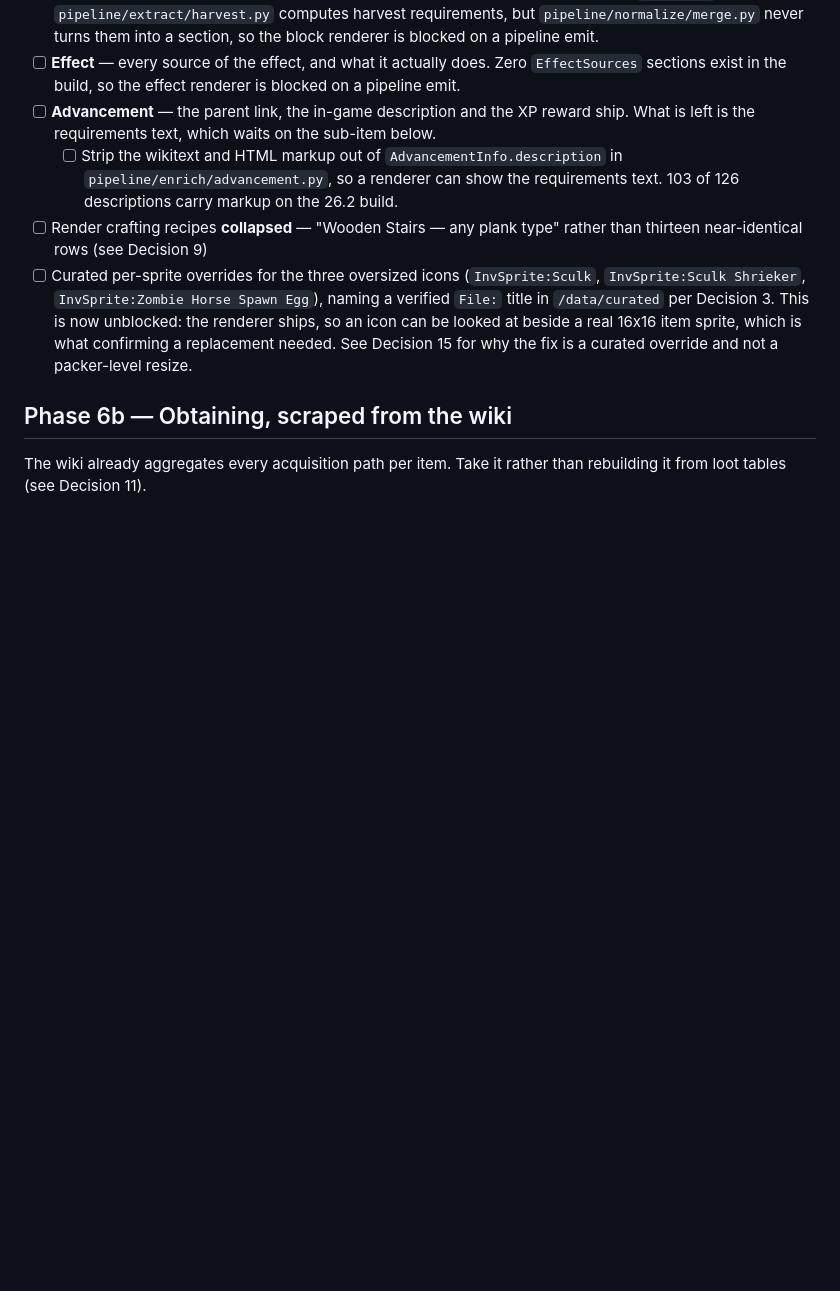
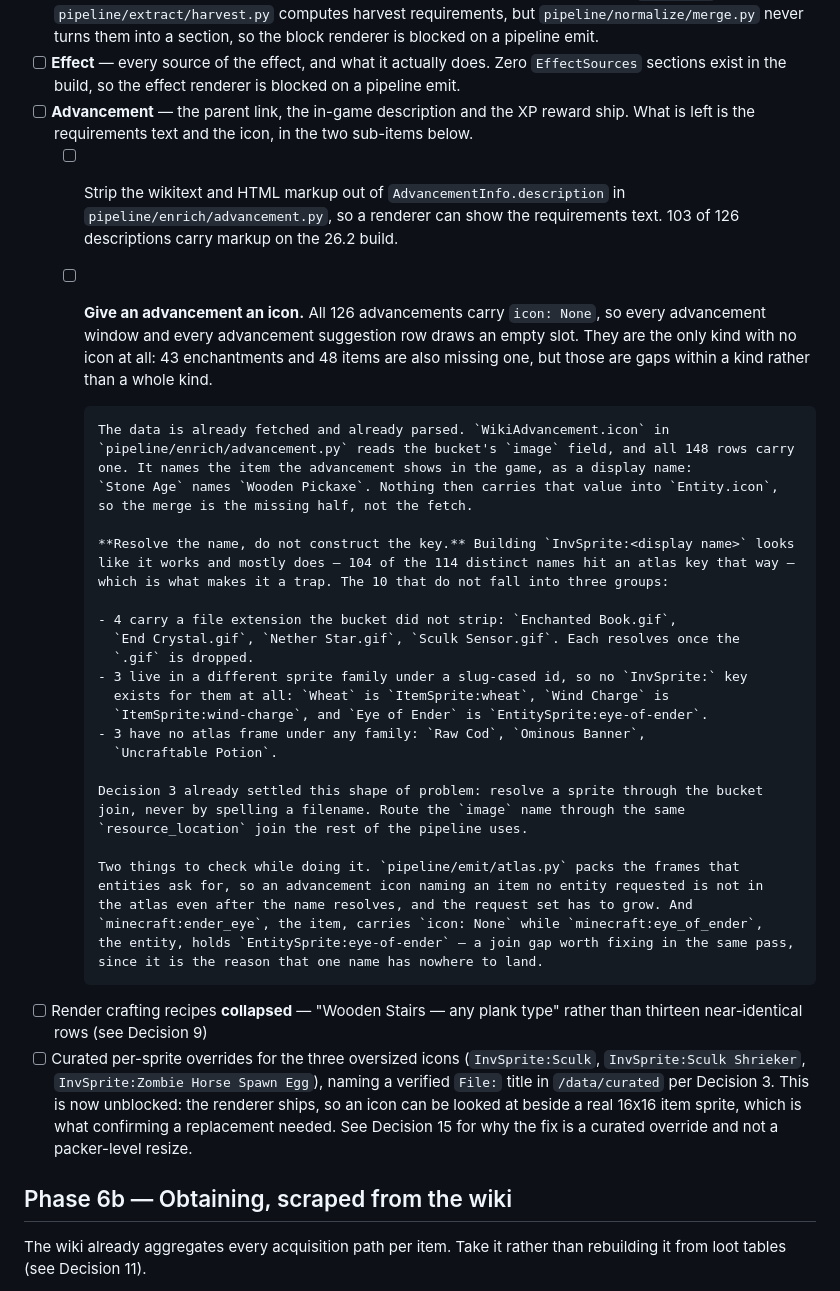
Before and after one commit to nlaud/MC-FastWiki, a Markdown page: TODO.md, the part around the change. Rendered like a GitHub page; blank space fills up the shorter version.

Commit message:
Record that no advancement has an icon, and where its icon already lives
All 126 advancements carry icon: None, so every advancement row draws an
empty slot. WikiAdvancement.icon already reads the bucket's image field
and all 148 rows carry one, naming the item the game shows. Nothing
carries it into Entity.icon, so the merge is the missing half.

The entry records why the obvious fix is wrong. Spelling
InvSprite:<display name> hits 104 of 114 names, which is what makes it a
trap: 4 names keep a .gif extension, 3 live in another sprite family
under a slug-cased id, and 3 have no frame at all. Decision 3 already
says to resolve a sprite through the bucket join rather than to spell a
filename.

```diff
--- a/TODO.md
+++ b/TODO.md
@@ -66,10 +66,44 @@ reasoning survives even after the choice is made.
 - [ ] **Effect** — every source of the effect, and what it actually does.
       Zero `EffectSources` sections exist in the build, so the effect renderer is blocked on a pipeline emit.
 - [ ] **Advancement** — the parent link, the in-game description and the XP reward ship. What is
-      left is the requirements text, which waits on the sub-item below.
+      left is the requirements text and the icon, in the two sub-items below.
   - [ ] Strip the wikitext and HTML markup out of `AdvancementInfo.description` in
         `pipeline/enrich/advancement.py`, so a renderer can show the requirements text.
         103 of 126 descriptions carry markup on the 26.2 build.
+  - [ ] **Give an advancement an icon.** All 126 advancements carry `icon: None`, so every
+        advancement window and every advancement suggestion row draws an empty slot. They are the
+        only kind with no icon at all: 43 enchantments and 48 items are also missing one, but
+        those are gaps within a kind rather than a whole kind.
+
+        The data is already fetched and already parsed. `WikiAdvancement.icon` in
+        `pipeline/enrich/advancement.py` reads the bucket's `image` field, and all 148 rows carry
+        one. It names the item the advancement shows in the game, as a display name:
+        `Stone Age` names `Wooden Pickaxe`. Nothing then carries that value into `Entity.icon`,
+        so the merge is the missing half, not the fetch.
+
+        **Resolve the name, do not construct the key.** Building `InvSprite:<display name>` looks
+        like it works and mostly does — 104 of the 114 distinct names hit an atlas key that way —
+        which is what makes it a trap. The 10 that do not fall into three groups:
+
+        - 4 carry a file extension the bucket did not strip: `Enchanted Book.gif`,
+          `End Crystal.gif`, `Nether Star.gif`, `Sculk Sensor.gif`. Each resolves once the
+          `.gif` is dropped.
+        - 3 live in a different sprite family under a slug-cased id, so no `InvSprite:` key
+          exists for them at all: `Wheat` is `ItemSprite:wheat`, `Wind Charge` is
+          `ItemSprite:wind-charge`, and `Eye of Ender` is `EntitySprite:eye-of-ender`.
+        - 3 have no atlas frame under any family: `Raw Cod`, `Ominous Banner`,
+          `Uncraftable Potion`.
+
+        Decision 3 already settled this shape of problem: resolve a sprite through the bucket
+        join, never by spelling a filename. Route the `image` name through the same
+        `resource_location` join the rest of the pipeline uses.
+
+        Two things to check while doing it. `pipeline/emit/atlas.py` packs the frames that
+        entities ask for, so an advancement icon naming an item no entity requested is not in
+        the atlas even after the name resolves, and the request set has to grow. And
+        `minecraft:ender_eye`, the item, carries `icon: None` while `minecraft:eye_of_ender`,
+        the entity, holds `EntitySprite:eye-of-ender` — a join gap worth fixing in the same pass,
+        since it is the reason that one name has nowhere to land.
 - [ ] Render crafting recipes **collapsed** — "Wooden Stairs — any plank type" rather than
       thirteen near-identical rows (see Decision 9)
 - [ ] Curated per-sprite overrides for the three oversized icons (`InvSprite:Sculk`,
```
